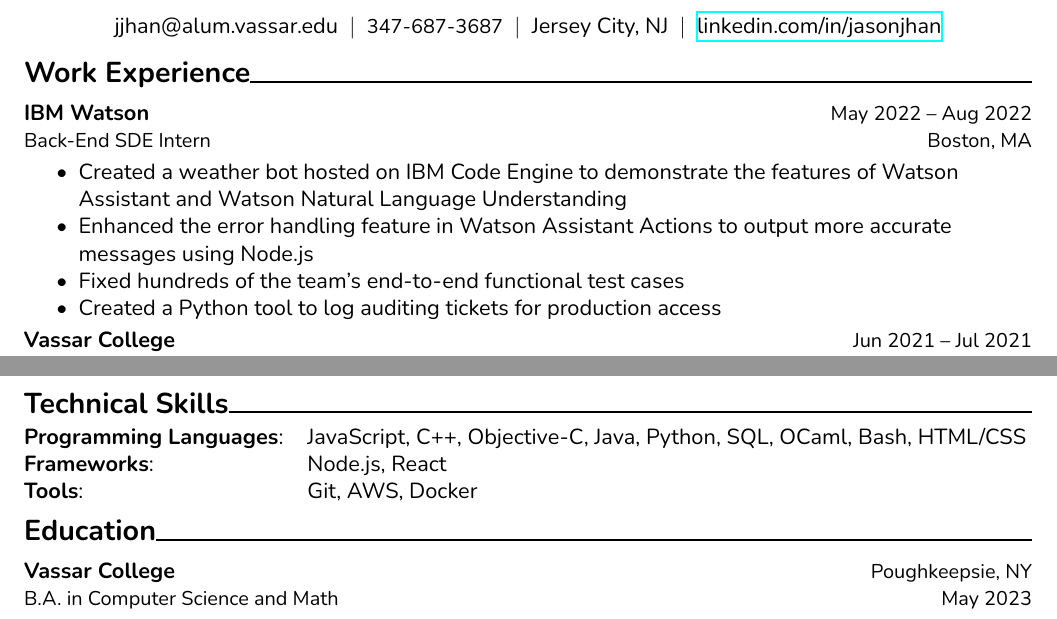
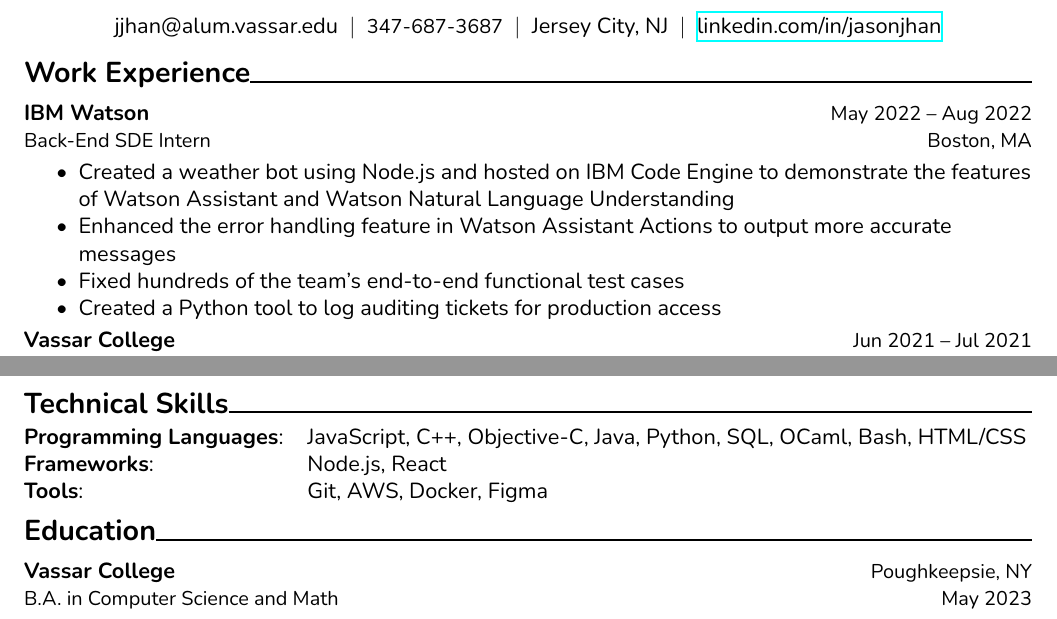
Before and after one commit to jason5122/resume, a LaTeX CV (Resume_Jason_Han.tex): two parts of the page, joined at a grey line, cut so that both start at the same text. Compiled offline with XeLaTeX.

Commit message:
Add Figma to skills; explicitly list Node.js in IBM entry

```diff
--- a/Resume_Jason_Han.tex
+++ b/Resume_Jason_Han.tex
@@ -43,8 +43,8 @@
 \begin{resumesection}{Work Experience}
   \resumeentry{IBM Watson}{May 2022 -- Aug 2022}{Back-End SDE Intern}{Boston, MA}
   \begin{itemize}
-    \item Created a weather bot hosted on IBM Code Engine to demonstrate the features of Watson Assistant and Watson Natural Language Understanding
-    \item Enhanced the error handling feature in Watson Assistant Actions to output more accurate messages using Node.js
+    \item Created a weather bot using Node.js and hosted on IBM Code Engine to demonstrate the features of Watson Assistant and Watson Natural Language Understanding
+    \item Enhanced the error handling feature in Watson Assistant Actions to output more accurate messages
     \item Fixed hundreds of the team's end-to-end functional test cases
     \item Created a Python tool to log auditing tickets for production access
   \end{itemize}
@@ -80,7 +80,7 @@
   \begin{tabular}{@{}ll}
     \textbf{Programming Languages}: & JavaScript, C++, Objective-C, Java, Python, SQL, OCaml, Bash, HTML/CSS \\
     \textbf{Frameworks}:            & Node.js, React                                                         \\
-    \textbf{Tools}:                 & Git, AWS, Docker
+    \textbf{Tools}:                 & Git, AWS, Docker, Figma
   \end{tabular}
 \end{resumesection}
 
```
